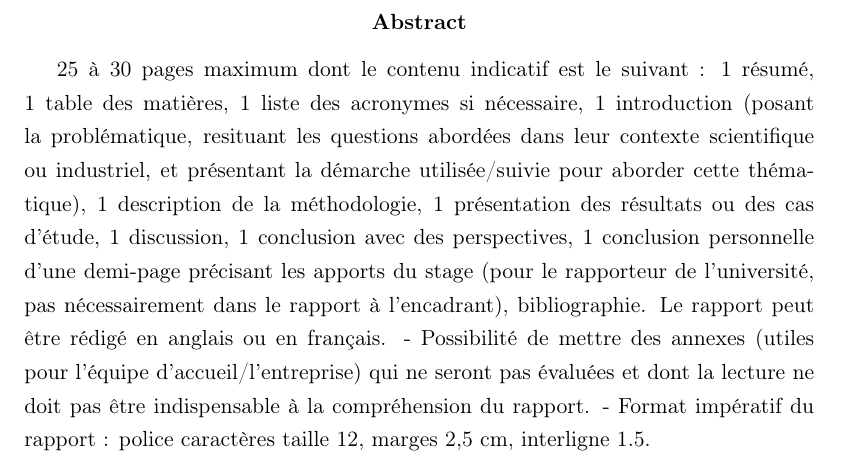
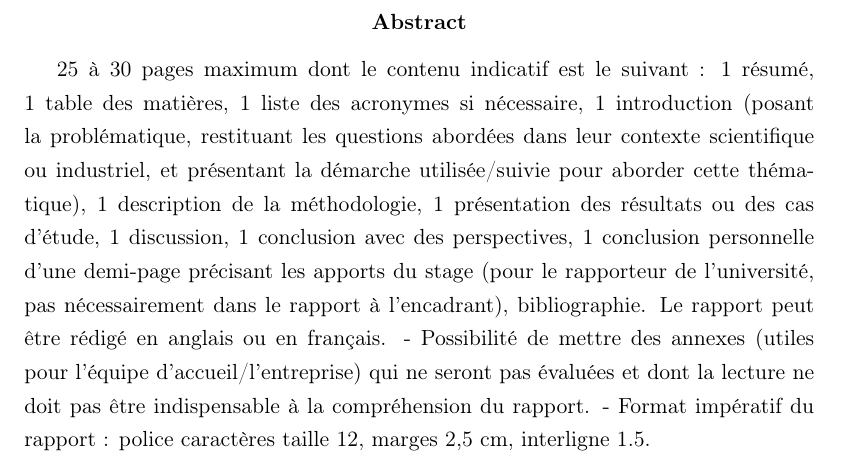
Before and after one commit to fauclair/Rapport-stage-M2, a LaTeX paper (main.tex): part of page 2 of 13, cut so that both start at the same text. Compiled offline with pdfLaTeX.

Commit message:
Orthographe

```diff
--- a/main.tex
+++ b/main.tex
@@ -125,7 +125,7 @@
 %%  ABSTRACT
 %----------------------------------------------------------------------------
 \begin{abstract}
-25 à 30 pages maximum dont le contenu indicatif est le suivant : 1 résumé, 1 table des matières, 1 liste des acronymes si nécessaire, 1 introduction (posant la problématique, resituant les questions abordées dans leur contexte scientifique ou industriel, et présentant la démarche utilisée/suivie pour aborder cette thématique), 1 description de la méthodologie, 1 présentation des résultats ou des cas d’étude, 1 discussion, 1 conclusion avec des perspectives, 1 conclusion personnelle d’une demi-page précisant les
+25 à 30 pages maximum dont le contenu indicatif est le suivant : 1 résumé, 1 table des matières, 1 liste des acronymes si nécessaire, 1 introduction (posant la problématique, restituant les questions abordées dans leur contexte scientifique ou industriel, et présentant la démarche utilisée/suivie pour aborder cette thématique), 1 description de la méthodologie, 1 présentation des résultats ou des cas d’étude, 1 discussion, 1 conclusion avec des perspectives, 1 conclusion personnelle d’une demi-page précisant les
 apports du stage (pour le rapporteur de l'université, pas nécessairement dans le rapport à l'encadrant), bibliographie.  Le rapport peut être rédigé en anglais ou en français.
 - Possibilité de mettre des annexes (utiles pour l’équipe d’accueil/l’entreprise) qui ne seront pas évaluées et dont la lecture ne doit pas être indispensable à la compréhension du rapport. - Format impératif du rapport : police caractères taille 12, marges 2,5 cm, interligne 1.5.
 \end{abstract}
```
